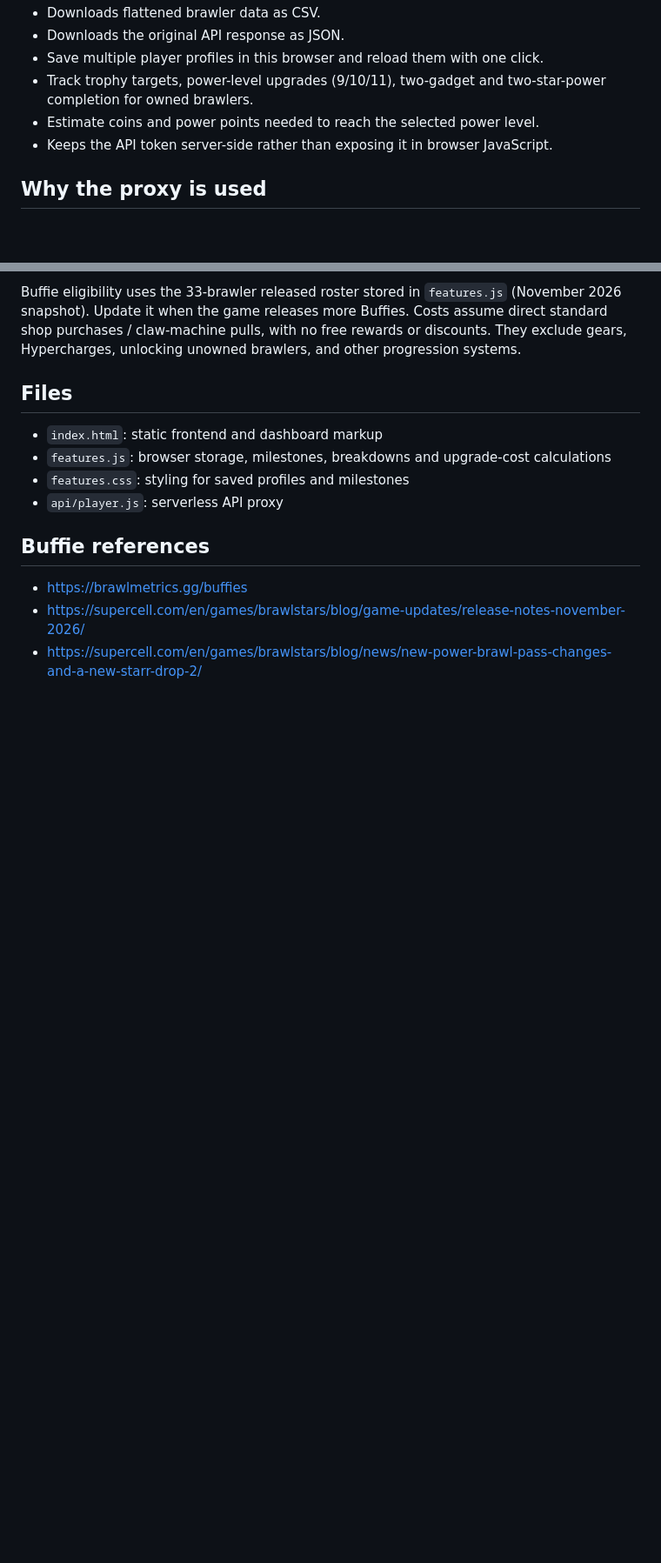
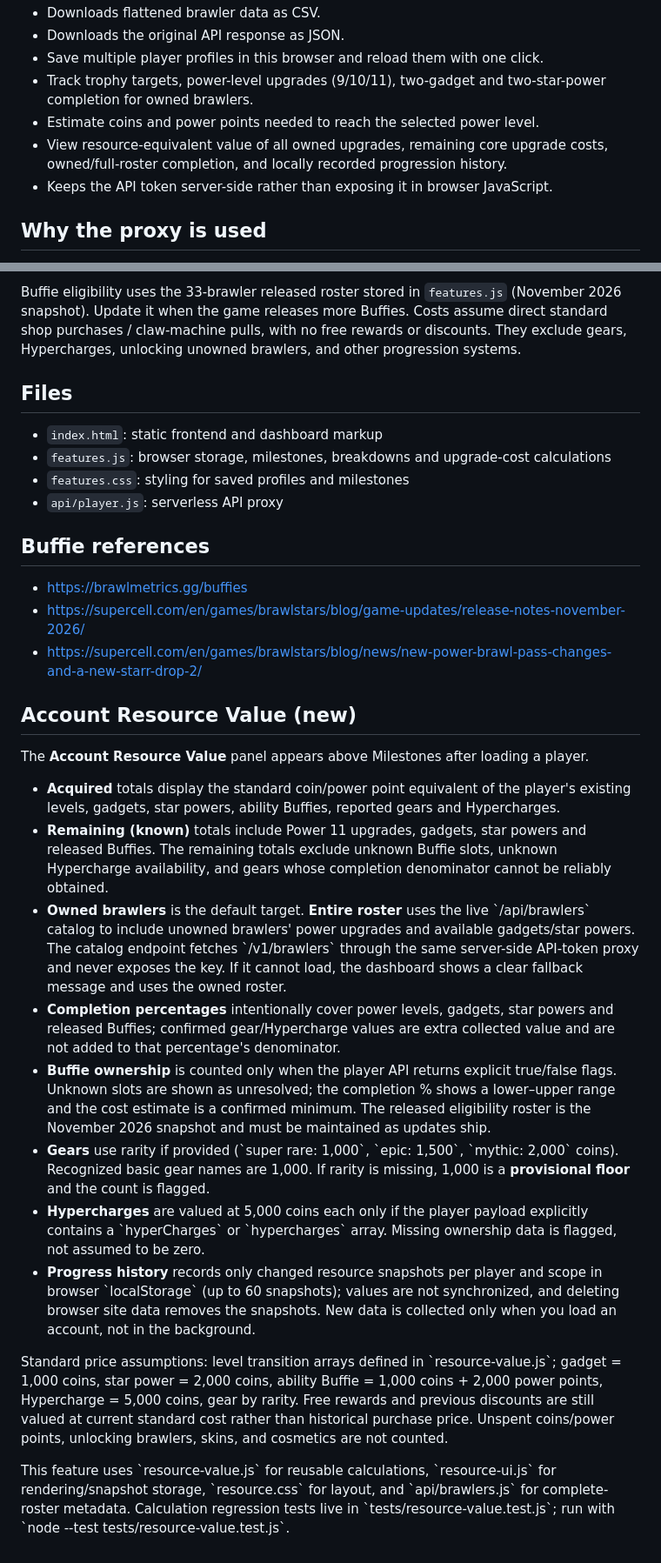
Before and after one commit to zamyeen/brawl-csv, a Markdown page: README.md, 2 parts joined by grey strips. Shown at 87% size. Rendered like a GitHub page; blank space fills up the shorter version.

Commit message:
Document account valuation, limitations, and local progress snapshots

```diff
--- a/README.md
+++ b/README.md
@@ -12,6 +12,7 @@ A deliberately tiny website: one HTML file plus one Vercel serverless function.
 - Save multiple player profiles in this browser and reload them with one click.
 - Track trophy targets, power-level upgrades (9/10/11), two-gadget and two-star-power completion for owned brawlers.
 - Estimate coins and power points needed to reach the selected power level.
+- View resource-equivalent value of all owned upgrades, remaining core upgrade costs, owned/full-roster completion, and locally recorded progression history.
 - Keeps the API token server-side rather than exposing it in browser JavaScript.
 
 ## Why the proxy is used
@@ -89,3 +90,21 @@ Buffie eligibility uses the 33-brawler released roster stored in `features.js` (
 - https://brawlmetrics.gg/buffies
 - https://supercell.com/en/games/brawlstars/blog/game-updates/release-notes-november-2026/
 - https://supercell.com/en/games/brawlstars/blog/news/new-power-brawl-pass-changes-and-a-new-starr-drop-2/
+
+
+## Account Resource Value (new)
+
+The **Account Resource Value** panel appears above Milestones after loading a player.
+
+- **Acquired** totals display the standard coin/power point equivalent of the player's existing levels, gadgets, star powers, ability Buffies, reported gears and Hypercharges.
+- **Remaining (known)** totals include Power 11 upgrades, gadgets, star powers and released Buffies. The remaining totals exclude unknown Buffie slots, unknown Hypercharge availability, and gears whose completion denominator cannot be reliably obtained.
+- **Owned brawlers** is the default target. **Entire roster** uses the live \`/api/brawlers\` catalog to include unowned brawlers' power upgrades and available gadgets/star powers. The catalog endpoint fetches \`/v1/brawlers\` through the same server-side API-token proxy and never exposes the key. If it cannot load, the dashboard shows a clear fallback message and uses the owned roster.
+- **Completion percentages** intentionally cover power levels, gadgets, star powers and released Buffies; confirmed gear/Hypercharge values are extra collected value and are not added to that percentage's denominator.
+- **Buffie ownership** is counted only when the player API returns explicit true/false flags. Unknown slots are shown as unresolved; the completion % shows a lower–upper range and the cost estimate is a confirmed minimum. The released eligibility roster is the November 2026 snapshot and must be maintained as updates ship.
+- **Gears** use rarity if provided (\`super rare: 1,000\`, \`epic: 1,500\`, \`mythic: 2,000\` coins). Recognized basic gear names are 1,000. If rarity is missing, 1,000 is a **provisional floor** and the count is flagged.
+- **Hypercharges** are valued at 5,000 coins each only if the player payload explicitly contains a \`hyperCharges\` or \`hypercharges\` array. Missing ownership data is flagged, not assumed to be zero.
+- **Progress history** records only changed resource snapshots per player and scope in browser \`localStorage\` (up to 60 snapshots); values are not synchronized, and deleting browser site data removes the snapshots. New data is collected only when you load an account, not in the background.
+
+Standard price assumptions: level transition arrays defined in \`resource-value.js\`; gadget = 1,000 coins, star power = 2,000 coins, ability Buffie = 1,000 coins + 2,000 power points, Hypercharge = 5,000 coins, gear by rarity. Free rewards and previous discounts are still valued at current standard cost rather than historical purchase price. Unspent coins/power points, unlocking brawlers, skins, and cosmetics are not counted.
+
+This feature uses \`resource-value.js\` for reusable calculations, \`resource-ui.js\` for rendering/snapshot storage, \`resource.css\` for layout, and \`api/brawlers.js\` for complete-roster metadata. Calculation regression tests live in \`tests/resource-value.test.js\`; run with \`node --test tests/resource-value.test.js\`.
```
